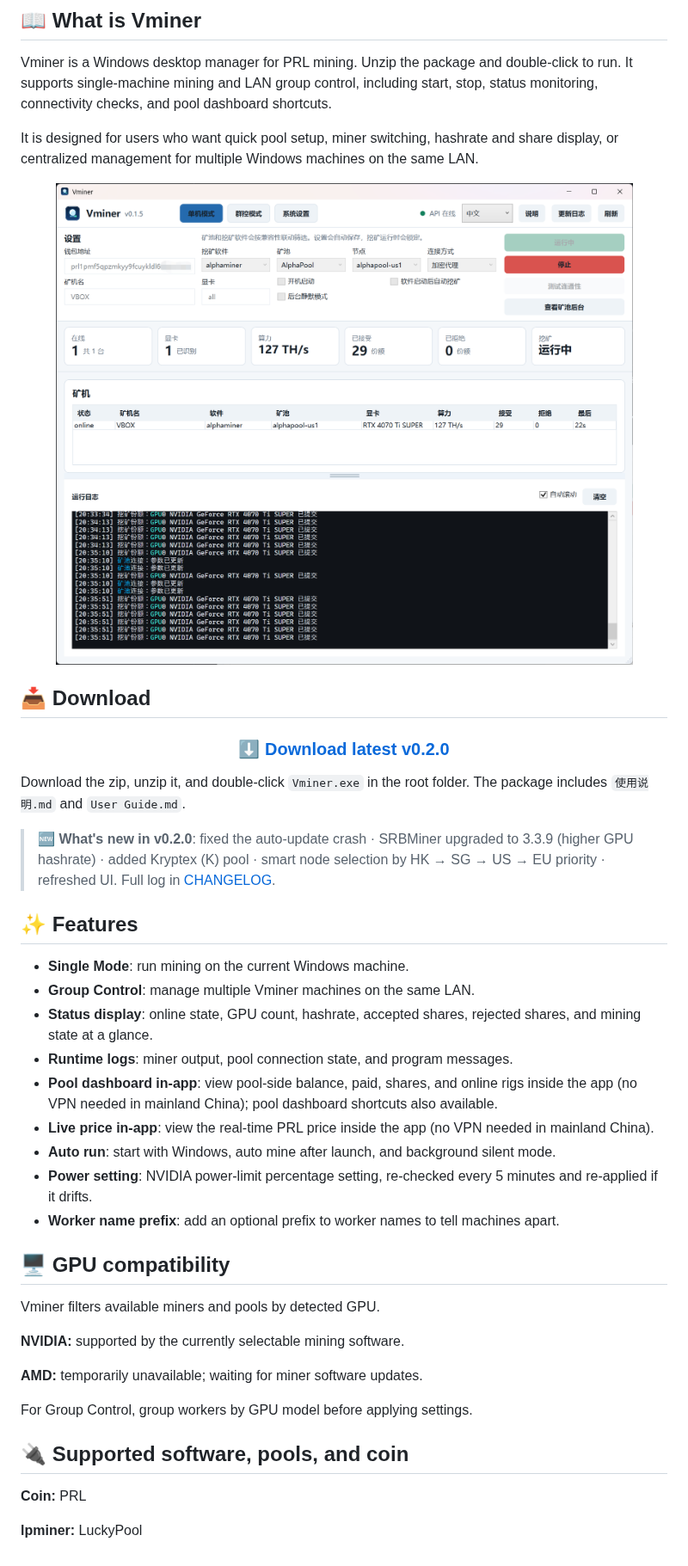
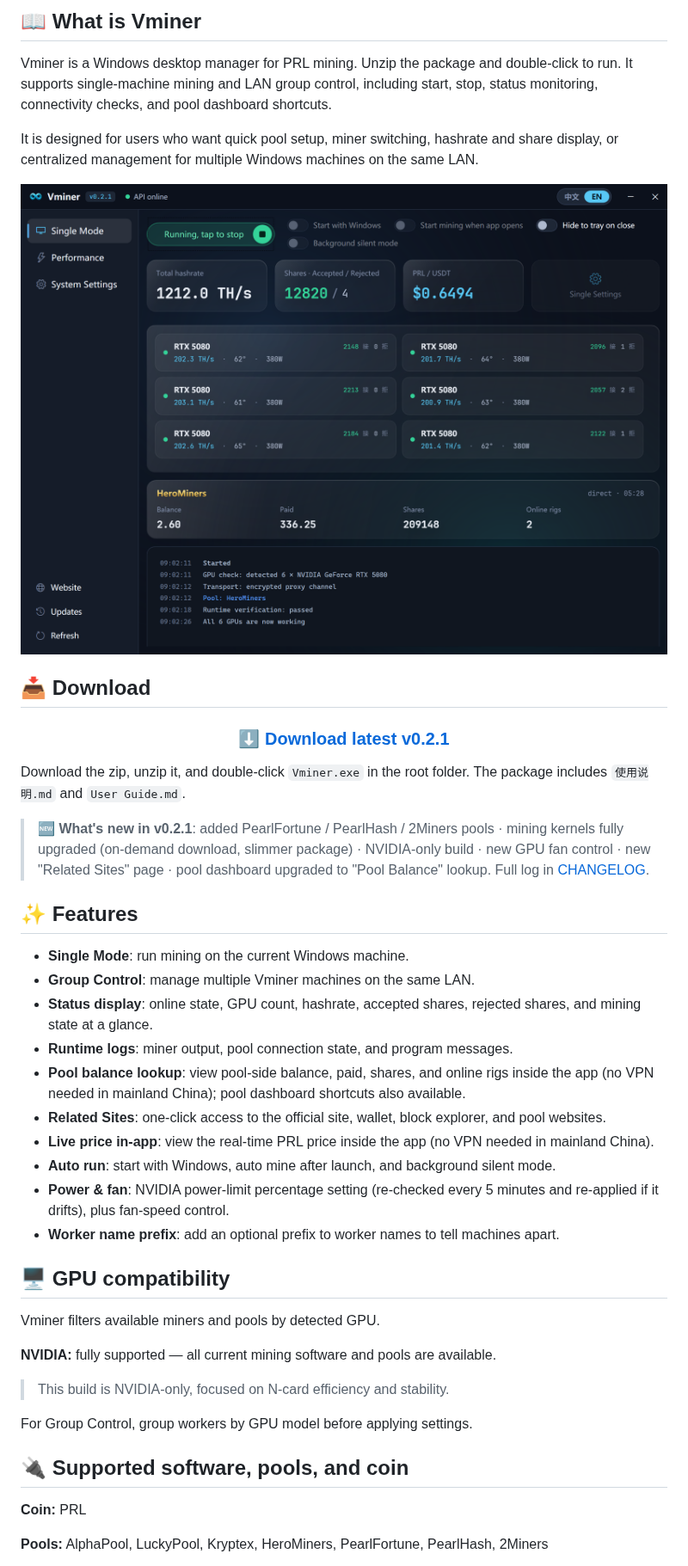
Before and after one commit to heishiqing/Vminer, a Markdown page: README.en.md, the part around one of its changes. Shown at 86% size. Rendered like a GitHub page; pictures changed too: docs/screenshot.en.png (added), docs/screenshot.png.

```diff
--- a/README.en.md
+++ b/README.en.md
@@ -23,20 +23,20 @@ Vminer is a Windows desktop manager for PRL mining. Unzip the package and double
 It is designed for users who want quick pool setup, miner switching, hashrate and share display, or centralized management for multiple Windows machines on the same LAN.
 
 <div align="center">
-  <img src="docs/screenshot.png" width="820" alt="Vminer dashboard">
+  <img src="docs/screenshot.en.png" width="820" alt="Vminer dashboard">
 </div>
 
 ## 📥 Download
 
 <div align="center">
 
-### [⬇️ Download latest v0.2.0](https://github.com/heishiqing/Vminer/releases/latest)
+### [⬇️ Download latest v0.2.1](https://github.com/heishiqing/Vminer/releases/latest)
 
 </div>
 
 Download the zip, unzip it, and double-click `Vminer.exe` in the root folder. The package includes `使用说明.md` and `User Guide.md`.
 
-> 🆕 **What's new in v0.2.0**: fixed the auto-update crash · SRBMiner upgraded to 3.3.9 (higher GPU hashrate) · added Kryptex (K) pool · smart node selection by HK → SG → US → EU priority · refreshed UI. Full log in [CHANGELOG](CHANGELOG.md).
+> 🆕 **What's new in v0.2.1**: added PearlFortune / PearlHash / 2Miners pools · mining kernels fully upgraded (on-demand download, slimmer package) · NVIDIA-only build · new GPU fan control · new "Related Sites" page · pool dashboard upgraded to "Pool Balance" lookup. Full log in [CHANGELOG](CHANGELOG.md).
 
 ## ✨ Features
 
@@ -44,19 +44,20 @@ Download the zip, unzip it, and double-click `Vminer.exe` in the root folder. Th
 - **Group Control**: manage multiple Vminer machines on the same LAN.
 - **Status display**: online state, GPU count, hashrate, accepted shares, rejected shares, and mining state at a glance.
 - **Runtime logs**: miner output, pool connection state, and program messages.
-- **Pool dashboard in-app**: view pool-side balance, paid, shares, and online rigs inside the app (no VPN needed in mainland China); pool dashboard shortcuts also available.
+- **Pool balance lookup**: view pool-side balance, paid, shares, and online rigs inside the app (no VPN needed in mainland China); pool dashboard shortcuts also available.
+- **Related Sites**: one-click access to the official site, wallet, block explorer, and pool websites.
 - **Live price in-app**: view the real-time PRL price inside the app (no VPN needed in mainland China).
 - **Auto run**: start with Windows, auto mine after launch, and background silent mode.
-- **Power setting**: NVIDIA power-limit percentage setting, re-checked every 5 minutes and re-applied if it drifts.
+- **Power & fan**: NVIDIA power-limit percentage setting (re-checked every 5 minutes and re-applied if it drifts), plus fan-speed control.
 - **Worker name prefix**: add an optional prefix to worker names to tell machines apart.
 
 ## 🖥️ GPU compatibility
 
 Vminer filters available miners and pools by detected GPU.
 
-**NVIDIA:** supported by the currently selectable mining software.
+**NVIDIA:** fully supported — all current mining software and pools are available.
 
-**AMD:** temporarily unavailable; waiting for miner software updates.
+> This build is NVIDIA-only, focused on N-card efficiency and stability.
 
 For Group Control, group workers by GPU model before applying settings.
 
@@ -64,5 +65,5 @@ For Group Control, group workers by GPU model before applying settings.
 
 **Coin:** PRL
 
-**lpminer:** LuckyPool
+**Pools:** AlphaPool, LuckyPool, Kryptex, HeroMiners, PearlFortune, PearlHash, 2Miners
 
```
Also changed, not shown: other parts of README.en.md (+1 -5 lines), CHANGELOG.md (+11 -0 lines), README.md (+9 -12 lines).
